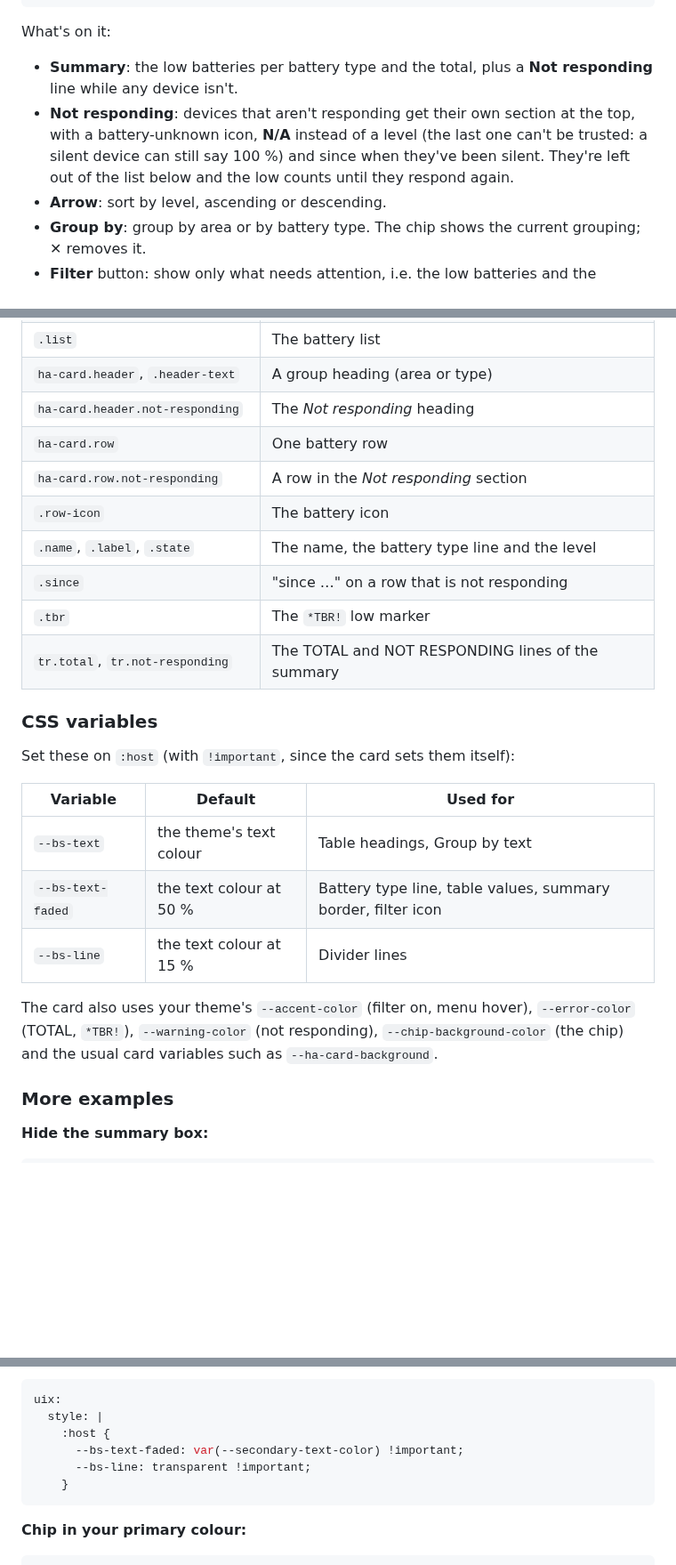
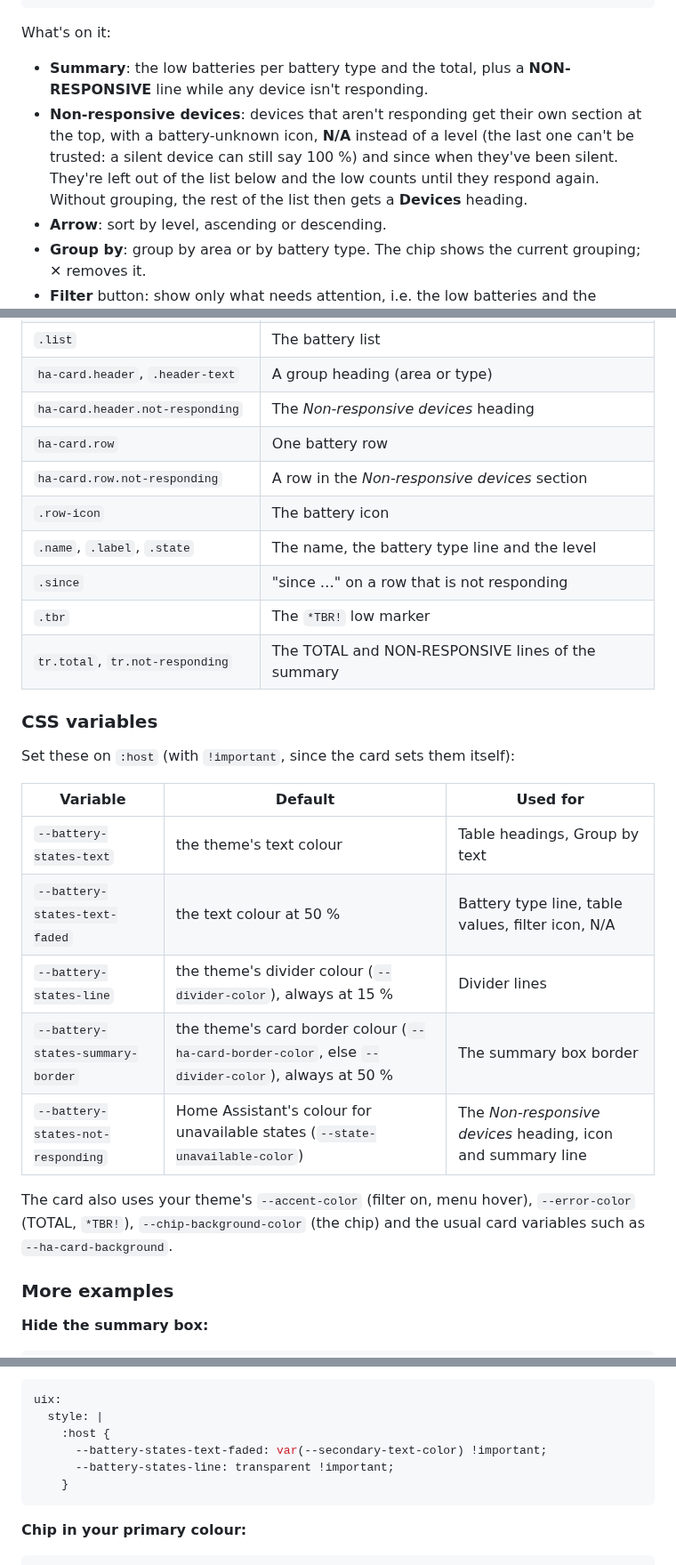
Before and after one commit to GGSSDD/ha-battery-states, a Markdown page: README.md, 3 parts joined by grey strips. Shown at 89% size. Rendered like a GitHub page; blank space fills up the shorter version.

````diff
--- a/README.md
+++ b/README.md
@@ -141,8 +141,8 @@ load_minimized: true
 
 What's on it:
 
-- **Summary**: the low batteries per battery type and the total, plus a **Not responding** line while any device isn't.
-- **Not responding**: devices that aren't responding get their own section at the top, with a battery-unknown icon, **N/A** instead of a level (the last one can't be trusted: a silent device can still say 100 %) and since when they've been silent. They're left out of the list below and the low counts until they respond again.
+- **Summary**: the low batteries per battery type and the total, plus a **NON-RESPONSIVE** line while any device isn't responding.
+- **Non-responsive devices**: devices that aren't responding get their own section at the top, with a battery-unknown icon, **N/A** instead of a level (the last one can't be trusted: a silent device can still say 100 %) and since when they've been silent. They're left out of the list below and the low counts until they respond again. Without grouping, the rest of the list then gets a **Devices** heading.
 - **Arrow**: sort by level, ascending or descending.
 - **Group by**: group by area or by battery type. The chip shows the current grouping; ✕ removes it.
 - **Filter** button: show only what needs attention, i.e. the low batteries and the devices not responding.
@@ -199,14 +199,14 @@ uix:
 | `ha-card.chip`, `.chip-name` | The grouping chip and its text |
 | `.list` | The battery list |
 | `ha-card.header`, `.header-text` | A group heading (area or type) |
-| `ha-card.header.not-responding` | The *Not responding* heading |
+| `ha-card.header.not-responding` | The *Non-responsive devices* heading |
 | `ha-card.row` | One battery row |
-| `ha-card.row.not-responding` | A row in the *Not responding* section |
+| `ha-card.row.not-responding` | A row in the *Non-responsive devices* section |
 | `.row-icon` | The battery icon |
 | `.name`, `.label`, `.state` | The name, the battery type line and the level |
 | `.since` | "since …" on a row that is not responding |
 | `.tbr` | The `*TBR!` low marker |
-| `tr.total`, `tr.not-responding` | The TOTAL and NOT RESPONDING lines of the summary |
+| `tr.total`, `tr.not-responding` | The TOTAL and NON-RESPONSIVE lines of the summary |
 
 ### CSS variables
 
@@ -214,11 +214,13 @@ Set these on `:host` (with `!important`, since the card sets them itself):
 
 | Variable | Default | Used for |
 | --- | --- | --- |
-| `--bs-text` | the theme's text colour | Table headings, Group by text |
-| `--bs-text-faded` | the text colour at 50 % | Battery type line, table values, summary border, filter icon |
-| `--bs-line` | the text colour at 15 % | Divider lines |
+| `--battery-states-text` | the theme's text colour | Table headings, Group by text |
+| `--battery-states-text-faded` | the text colour at 50 % | Battery type line, table values, filter icon, N/A |
+| `--battery-states-line` | the theme's divider colour (`--divider-color`), always at 15 % | Divider lines |
+| `--battery-states-summary-border` | the theme's card border colour (`--ha-card-border-color`, else `--divider-color`), always at 50 % | The summary box border |
+| `--battery-states-not-responding` | Home Assistant's colour for unavailable states (`--state-unavailable-color`) | The *Non-responsive devices* heading, icon and summary line |
 
-The card also uses your theme's `--accent-color` (filter on, menu hover), `--error-color` (TOTAL, `*TBR!`), `--warning-color` (not responding), `--chip-background-color` (the chip) and the usual card variables such as `--ha-card-background`.
+The card also uses your theme's `--accent-color` (filter on, menu hover), `--error-color` (TOTAL, `*TBR!`), `--chip-background-color` (the chip) and the usual card variables such as `--ha-card-background`.
 
 ### More examples
 
@@ -253,8 +255,8 @@ uix:
 uix:
   style: |
     :host {
-      --bs-text-faded: var(--secondary-text-color) !important;
-      --bs-line: transparent !important;
+      --battery-states-text-faded: var(--secondary-text-color) !important;
+      --battery-states-line: transparent !important;
     }
 ```
 
````
Also changed, not shown: other parts of README.md (+2 -2 lines), docs/images/card-uix.png, docs/images/card.png, docs/images/settings-batteries.png, 4 other files.
